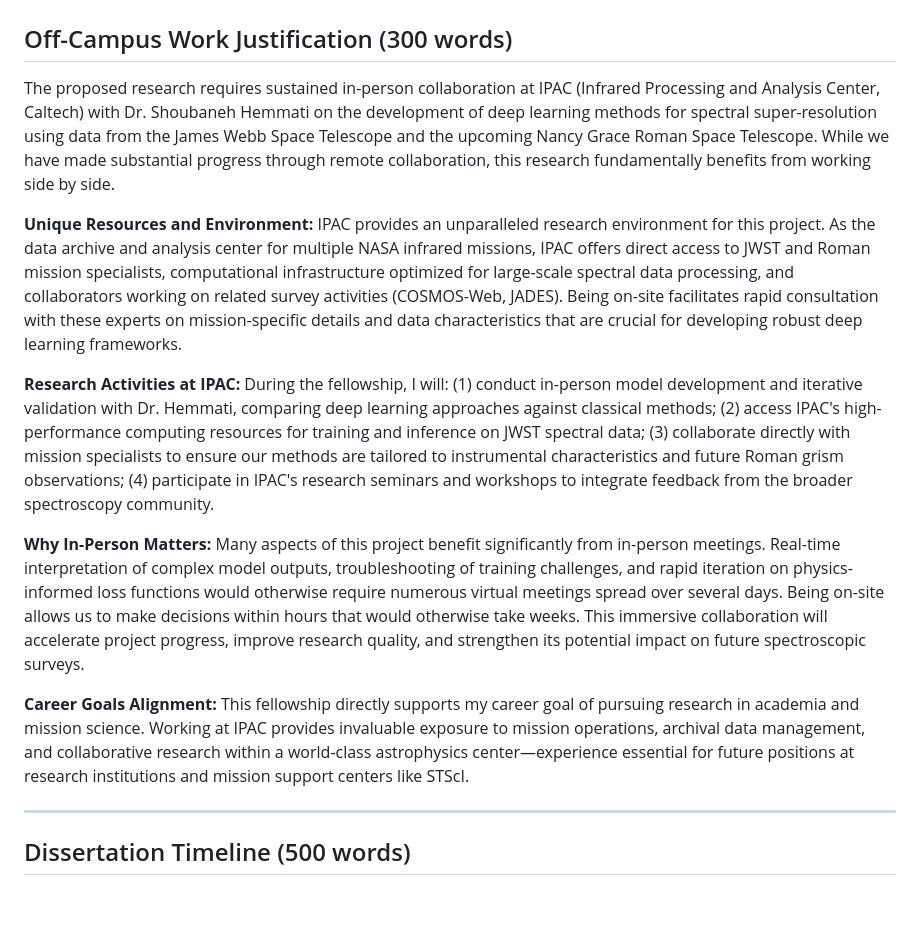
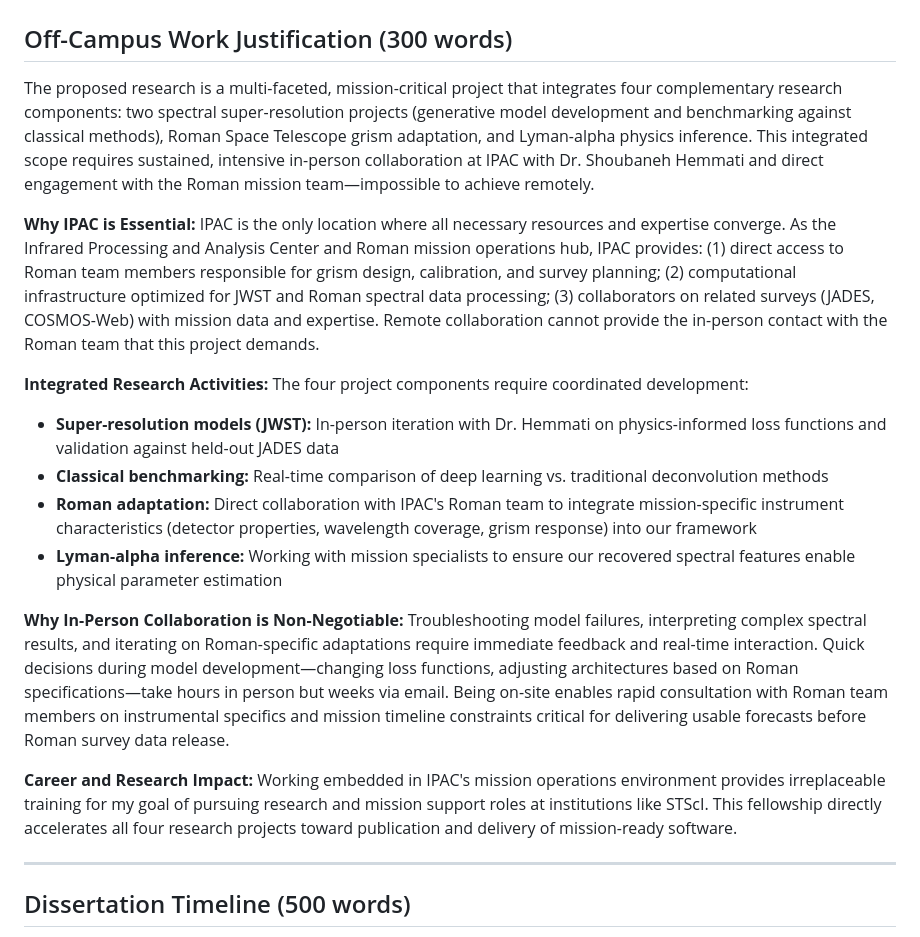
Before and after one commit to aryana-haghjoo/go_fellowship, a Markdown page: ANSWERS.md, the part around the change. Drawn GitHub-style; blank space fills up the shorter version.

Commit message:
Strengthen off-campus justification with multi-project scope
Emphasize that research integrates four complementary projects:
- Two spectral super-resolution projects (development + benchmarking)
- Roman grism adaptation
- Lyman-alpha physics inference

Highlight critical need for direct contact with Roman mission team at IPAC,
which is impossible to achieve remotely. Stress how in-person collaboration
accelerates all four project components toward publication and mission-ready
software delivery.

```diff
--- a/ANSWERS.md
+++ b/ANSWERS.md
@@ -2,19 +2,23 @@
 
 ## Off-Campus Work Justification (300 words)
 
-The proposed research requires sustained in-person collaboration at IPAC (Infrared Processing and Analysis Center, Caltech) with Dr. Shoubaneh Hemmati on the development of deep learning methods for spectral super-resolution using data from the James Webb Space Telescope and the upcoming Nancy Grace Roman Space Telescope. While we have made substantial progress through remote collaboration, this research fundamentally benefits from working side by side.
+The proposed research is a multi-faceted, mission-critical project that integrates four complementary research components: two spectral super-resolution projects (generative model development and benchmarking against classical methods), Roman Space Telescope grism adaptation, and Lyman-alpha physics inference. This integrated scope requires sustained, intensive in-person collaboration at IPAC with Dr. Shoubaneh Hemmati and direct engagement with the Roman mission team—impossible to achieve remotely.
 
-**Unique Resources and Environment:**
-IPAC provides an unparalleled research environment for this project. As the data archive and analysis center for multiple NASA infrared missions, IPAC offers direct access to JWST and Roman mission specialists, computational infrastructure optimized for large-scale spectral data processing, and collaborators working on related survey activities (COSMOS-Web, JADES). Being on-site facilitates rapid consultation with these experts on mission-specific details and data characteristics that are crucial for developing robust deep learning frameworks.
+**Why IPAC is Essential:**
+IPAC is the only location where all necessary resources and expertise converge. As the Infrared Processing and Analysis Center and Roman mission operations hub, IPAC provides: (1) direct access to Roman team members responsible for grism design, calibration, and survey planning; (2) computational infrastructure optimized for JWST and Roman spectral data processing; (3) collaborators on related surveys (JADES, COSMOS-Web) with mission data and expertise. Remote collaboration cannot provide the in-person contact with the Roman team that this project demands.
 
-**Research Activities at IPAC:**
-During the fellowship, I will: (1) conduct in-person model development and iterative validation with Dr. Hemmati, comparing deep learning approaches against classical methods; (2) access IPAC's high-performance computing resources for training and inference on JWST spectral data; (3) collaborate directly with mission specialists to ensure our methods are tailored to instrumental characteristics and future Roman grism observations; (4) participate in IPAC's research seminars and workshops to integrate feedback from the broader spectroscopy community.
+**Integrated Research Activities:**
+The four project components require coordinated development:
+- **Super-resolution models (JWST):** In-person iteration with Dr. Hemmati on physics-informed loss functions and validation against held-out JADES data
+- **Classical benchmarking:** Real-time comparison of deep learning vs. traditional deconvolution methods
+- **Roman adaptation:** Direct collaboration with IPAC's Roman team to integrate mission-specific instrument characteristics (detector properties, wavelength coverage, grism response) into our framework
+- **Lyman-alpha inference:** Working with mission specialists to ensure our recovered spectral features enable physical parameter estimation
 
-**Why In-Person Matters:**
-Many aspects of this project benefit significantly from in-person meetings. Real-time interpretation of complex model outputs, troubleshooting of training challenges, and rapid iteration on physics-informed loss functions would otherwise require numerous virtual meetings spread over several days. Being on-site allows us to make decisions within hours that would otherwise take weeks. This immersive collaboration will accelerate project progress, improve research quality, and strengthen its potential impact on future spectroscopic surveys.
+**Why In-Person Collaboration is Non-Negotiable:**
+Troubleshooting model failures, interpreting complex spectral results, and iterating on Roman-specific adaptations require immediate feedback and real-time interaction. Quick decisions during model development—changing loss functions, adjusting architectures based on Roman specifications—take hours in person but weeks via email. Being on-site enables rapid consultation with Roman team members on instrumental specifics and mission timeline constraints critical for delivering usable forecasts before Roman survey data release.
 
-**Career Goals Alignment:**
-This fellowship directly supports my career goal of pursuing research in academia and mission science. Working at IPAC provides invaluable exposure to mission operations, archival data management, and collaborative research within a world-class astrophysics center—experience essential for future positions at research institutions and mission support centers like STScI.
+**Career and Research Impact:**
+Working embedded in IPAC's mission operations environment provides irreplaceable training for my goal of pursuing research and mission support roles at institutions like STScI. This fellowship directly accelerates all four research projects toward publication and delivery of mission-ready software.
 
 ---
 
```
